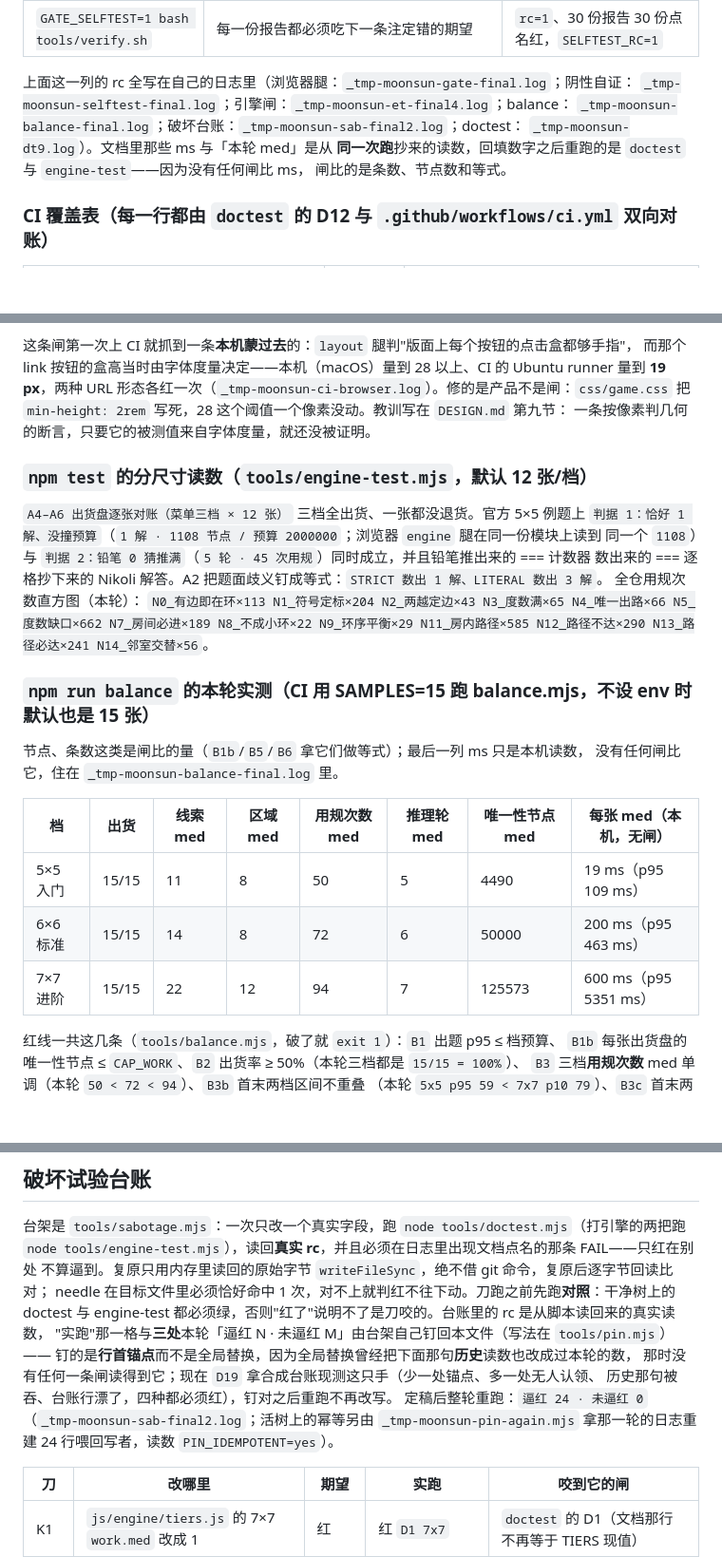
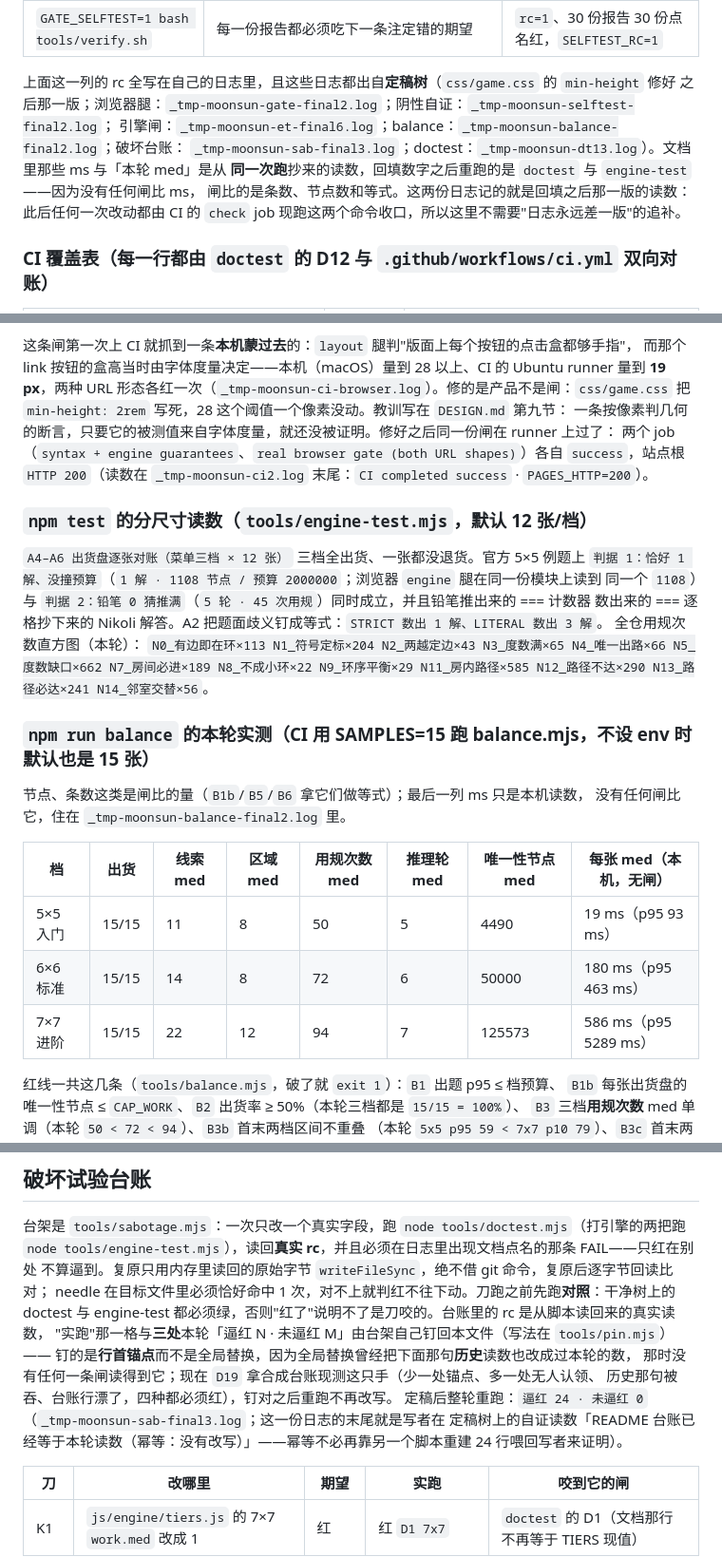
Before and after one commit to z-biz-game/z-biz-game-moonsun-cos, a Markdown page: README.md, 3 parts joined by grey strips. Shown at 95% size. Rendered like a GitHub page; blank space fills up the shorter version.

Commit message:
docs: 台账与实测读数改指定稿树上的那一跑，balance 的 ms 按本轮重测回填
CSS 修好之后重跑了一次 balance（旧日志里根本没有 B7 那 11 行，等于拿 B7 之前的跑当本轮证据）：
节点/条数那五列一个数没漂（B7 的等式照样过），漂的只有 ms——med 200→180、600→586，
p95 109→93、5351→5289。这一列没有闸比，所以文档改数不会红，也正因为它不会红，
引用的日志必须换成装着这些数的那一份。破坏台账、阴性自证、引擎闸、doctest 的日志名同理。
幂等不再外包给一个仓库外的脚本：sab-final3 那一跑的末尾，写者自己就说"没有改写"。

```diff
--- a/README.md
+++ b/README.md
@@ -165,12 +165,13 @@ npm start            # 零依赖静态服务 → http://127.0.0.1:5276/
 | `node tools/sabotage.mjs` | 把「文档在抄一个已经不存在的数」逐类塞回代码，证明 doctest 会红且**红在点名的那一条** | `逼红 24 · 未逼红 0`，`SAB_RC=0`（这一格与台账末尾那句都由台架自己钉回去） |
 | `GATE_SELFTEST=1 bash tools/verify.sh` | 每一份报告都必须吃下一条注定错的期望 | `rc=1`、30 份报告 30 份点名红，`SELFTEST_RC=1` |
 
-上面这一列的 rc 全写在自己的日志里（浏览器腿：`_tmp-moonsun-gate-final.log`；阴性自证：
-`_tmp-moonsun-selftest-final.log`；引擎闸：`_tmp-moonsun-et-final4.log`；balance：
-`_tmp-moonsun-balance-final.log`；破坏台账：`_tmp-moonsun-sab-final2.log`；doctest：
-`_tmp-moonsun-dt9.log`）。文档里那些 ms 与「本轮 med」是从
+上面这一列的 rc 全写在自己的日志里，且这些日志都出自**定稿树**（`css/game.css` 的 `min-height` 修好
+之后那一版；浏览器腿：`_tmp-moonsun-gate-final2.log`；阴性自证：`_tmp-moonsun-selftest-final2.log`；
+引擎闸：`_tmp-moonsun-et-final6.log`；balance：`_tmp-moonsun-balance-final2.log`；破坏台账：
+`_tmp-moonsun-sab-final3.log`；doctest：`_tmp-moonsun-dt13.log`）。文档里那些 ms 与「本轮 med」是从
 **同一次跑**抄来的读数，回填数字之后重跑的是 `doctest` 与 `engine-test`——因为没有任何闸比 ms，
-闸比的是条数、节点数和等式。
+闸比的是条数、节点数和等式。这两份日志记的就是回填之后那一版的读数：此后任何一次改动都由 CI 的
+`check` job 现跑这两个命令收口，所以这里不需要"日志永远差一版"的追补。
 
 ### CI 覆盖表（每一行都由 `doctest` 的 D12 与 `.github/workflows/ci.yml` 双向对账）
 
@@ -212,7 +213,9 @@ save 25 / nav 4 / resume 17 / reload 4 / corrupt 29，每形态 332 条 · 合
 而那个 link 按钮的盒高当时由字体度量决定——本机（macOS）量到 28 以上、CI 的 Ubuntu runner 量到
 **19 px**，两种 URL 形态各红一次（`_tmp-moonsun-ci-browser.log`）。修的是产品不是闸：`css/game.css`
 把 `min-height: 2rem` 写死，28 这个阈值一个像素没动。教训写在 `DESIGN.md` 第九节：
-一条按像素判几何的断言，只要它的被测值来自字体度量，就还没被证明。
+一条按像素判几何的断言，只要它的被测值来自字体度量，就还没被证明。修好之后同一份闸在 runner 上过了：
+两个 job（`syntax + engine guarantees`、`real browser gate (both URL shapes)`）各自 `success`，站点根
+`HTTP 200`（读数在 `_tmp-moonsun-ci2.log` 末尾：`CI completed success` · `PAGES_HTTP=200`）。
 
 ### `npm test` 的分尺寸读数（`tools/engine-test.mjs`，默认 12 张/档）
 
@@ -226,13 +229,13 @@ save 25 / nav 4 / resume 17 / reload 4 / corrupt 29，每形态 332 条 · 合
 ### `npm run balance` 的本轮实测（CI 用 SAMPLES=15 跑 balance.mjs，不设 env 时默认也是 15 张）
 
 节点、条数这类是闸比的量（`B1b`/`B5`/`B6` 拿它们做等式）；最后一列 ms 只是本机读数，
-没有任何闸比它，住在 `_tmp-moonsun-balance-final.log` 里。
+没有任何闸比它，住在 `_tmp-moonsun-balance-final2.log` 里。
 
 | 档 | 出货 | 线索 med | 区域 med | 用规次数 med | 推理轮 med | 唯一性节点 med | 每张 med（本机，无闸） |
 | --- | --- | --- | --- | --- | --- | --- | --- |
-| 5×5 入门 | 15/15 | 11 | 8 | 50 | 5 | 4490 | 19 ms（p95 109 ms） |
-| 6×6 标准 | 15/15 | 14 | 8 | 72 | 6 | 50000 | 200 ms（p95 463 ms） |
-| 7×7 进阶 | 15/15 | 22 | 12 | 94 | 7 | 125573 | 600 ms（p95 5351 ms） |
+| 5×5 入门 | 15/15 | 11 | 8 | 50 | 5 | 4490 | 19 ms（p95 93 ms） |
+| 6×6 标准 | 15/15 | 14 | 8 | 72 | 6 | 50000 | 180 ms（p95 463 ms） |
+| 7×7 进阶 | 15/15 | 22 | 12 | 94 | 7 | 125573 | 586 ms（p95 5289 ms） |
 
 红线一共这几条（`tools/balance.mjs`，破了就 `exit 1`）：`B1` 出题 p95 ≤ 档预算、
 `B1b` 每张出货盘的唯一性节点 ≤ `CAP_WORK`、`B2` 出货率 ≥ 50%（本轮三档都是 `15/15 = 100%`）、
@@ -291,8 +294,9 @@ doctest 与 engine-test 都必须绿，否则"红了"说明不了是刀咬的。
 钉的是**行首锚点**而不是全局替换，因为全局替换曾经把下面那句**历史**读数也改成过本轮的数，
 那时没有任何一条闸读得到它；现在 `D19` 拿合成台账现测这只手（少一处锚点、多一处无人认领、
 历史那句被吞、台账行漂了，四种都必须红），钉对之后重跑不再改写。
-定稿后整轮重跑：`逼红 24 · 未逼红 0`（`_tmp-moonsun-sab-final2.log`；活树上的幂等另由
-`_tmp-moonsun-pin-again.mjs` 拿那一轮的日志重建 24 行喂回写者，读数 `PIN_IDEMPOTENT=yes`）。
+定稿后整轮重跑：`逼红 24 · 未逼红 0`（`_tmp-moonsun-sab-final3.log`；这一份日志的末尾就是写者在
+定稿树上的自证读数「README 台账已经等于本轮读数（幂等：没有改写）」——幂等不必再靠另一个脚本重建
+24 行喂回写者来证明）。
 
 | 刀 | 改哪里 | 期望 | 实跑 | 咬到它的闸 |
 | --- | --- | --- | --- | --- |
```
Also changed, not shown: other parts of README.md (+2 -2 lines), DESIGN.md (+1 -1 lines).
